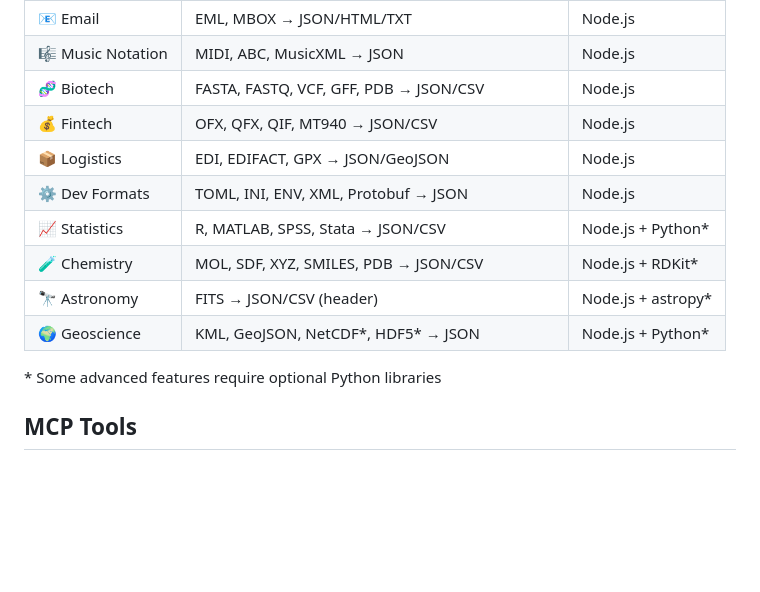
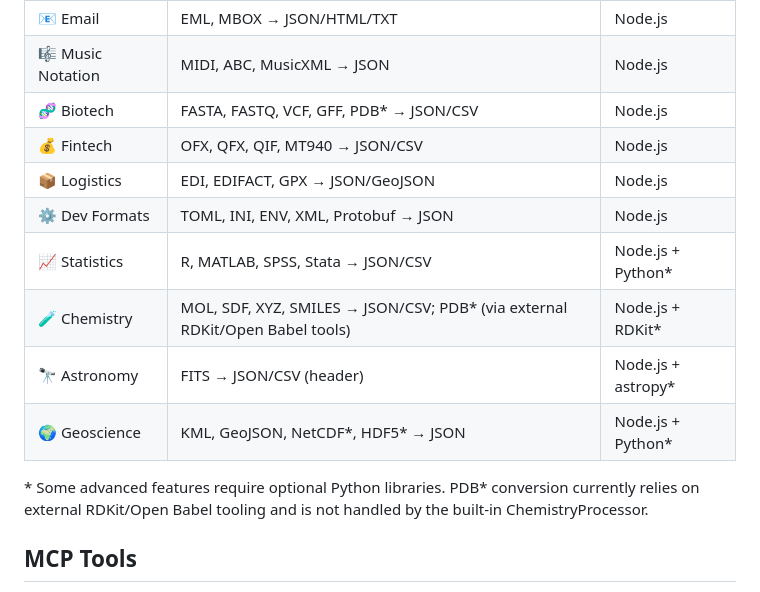
Before and after one commit to ncsound919/UFC-MCP, a Markdown page: README.md, the part around the change. GitHub-like rendering; blank space fills up the shorter version.

Commit message:
Update README.md
Co-authored-by: Copilot <175728472+Copilot@users.noreply.github.com>

```diff
--- a/README.md
+++ b/README.md
@@ -16,16 +16,16 @@ A full-featured [Model Context Protocol](https://modelcontextprotocol.io/) serve
 | 🎨 3D Models | OBJ, STL, PLY, GLTF, GLB | Node.js + assimp |
 | 📧 Email | EML, MBOX → JSON/HTML/TXT | Node.js |
 | 🎼 Music Notation | MIDI, ABC, MusicXML → JSON | Node.js |
-| 🧬 Biotech | FASTA, FASTQ, VCF, GFF, PDB → JSON/CSV | Node.js |
+| 🧬 Biotech | FASTA, FASTQ, VCF, GFF, PDB* → JSON/CSV | Node.js |
 | 💰 Fintech | OFX, QFX, QIF, MT940 → JSON/CSV | Node.js |
 | 📦 Logistics | EDI, EDIFACT, GPX → JSON/GeoJSON | Node.js |
 | ⚙️ Dev Formats | TOML, INI, ENV, XML, Protobuf → JSON | Node.js |
 | 📈 Statistics | R, MATLAB, SPSS, Stata → JSON/CSV | Node.js + Python* |
-| 🧪 Chemistry | MOL, SDF, XYZ, SMILES, PDB → JSON/CSV | Node.js + RDKit* |
+| 🧪 Chemistry | MOL, SDF, XYZ, SMILES → JSON/CSV; PDB* (via external RDKit/Open Babel tools) | Node.js + RDKit* |
 | 🔭 Astronomy | FITS → JSON/CSV (header) | Node.js + astropy* |
 | 🌍 Geoscience | KML, GeoJSON, NetCDF*, HDF5* → JSON | Node.js + Python* |
 
-\* Some advanced features require optional Python libraries
+\* Some advanced features require optional Python libraries. PDB* conversion currently relies on external RDKit/Open Babel tooling and is not handled by the built-in ChemistryProcessor.
 
 ## MCP Tools
 
```
